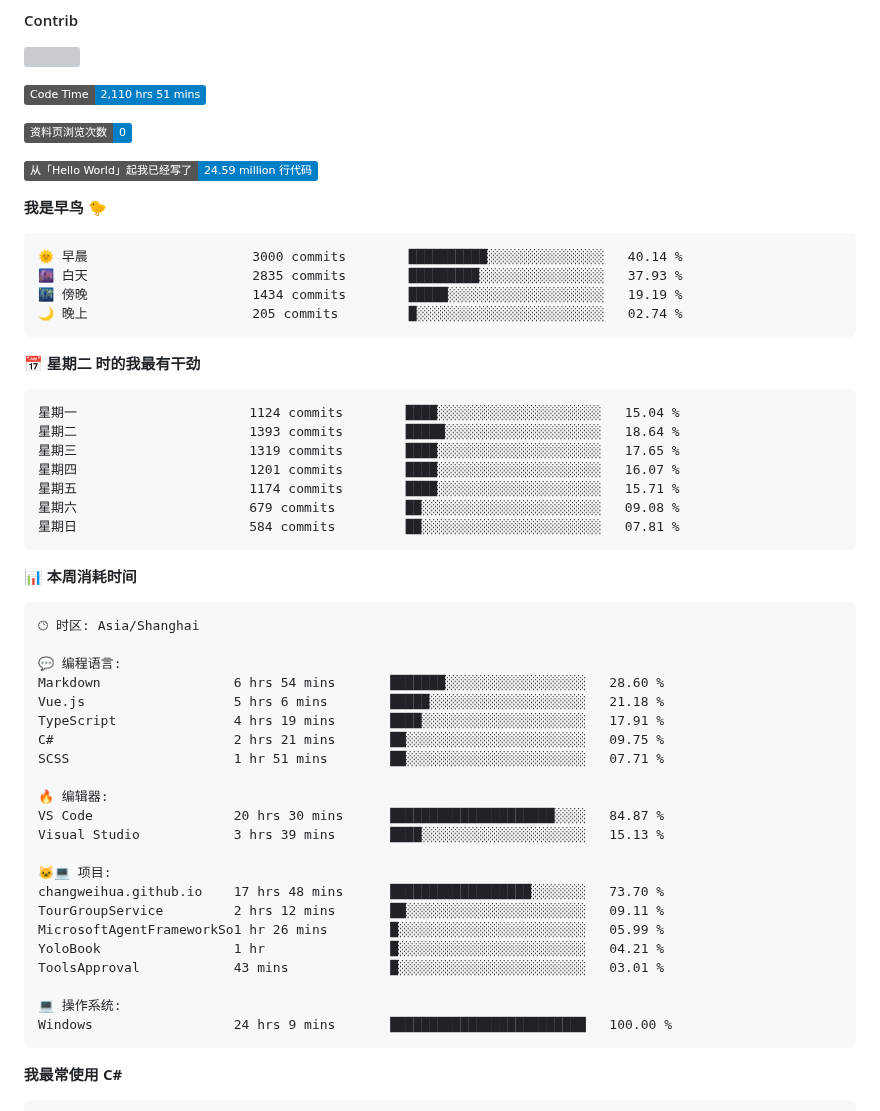
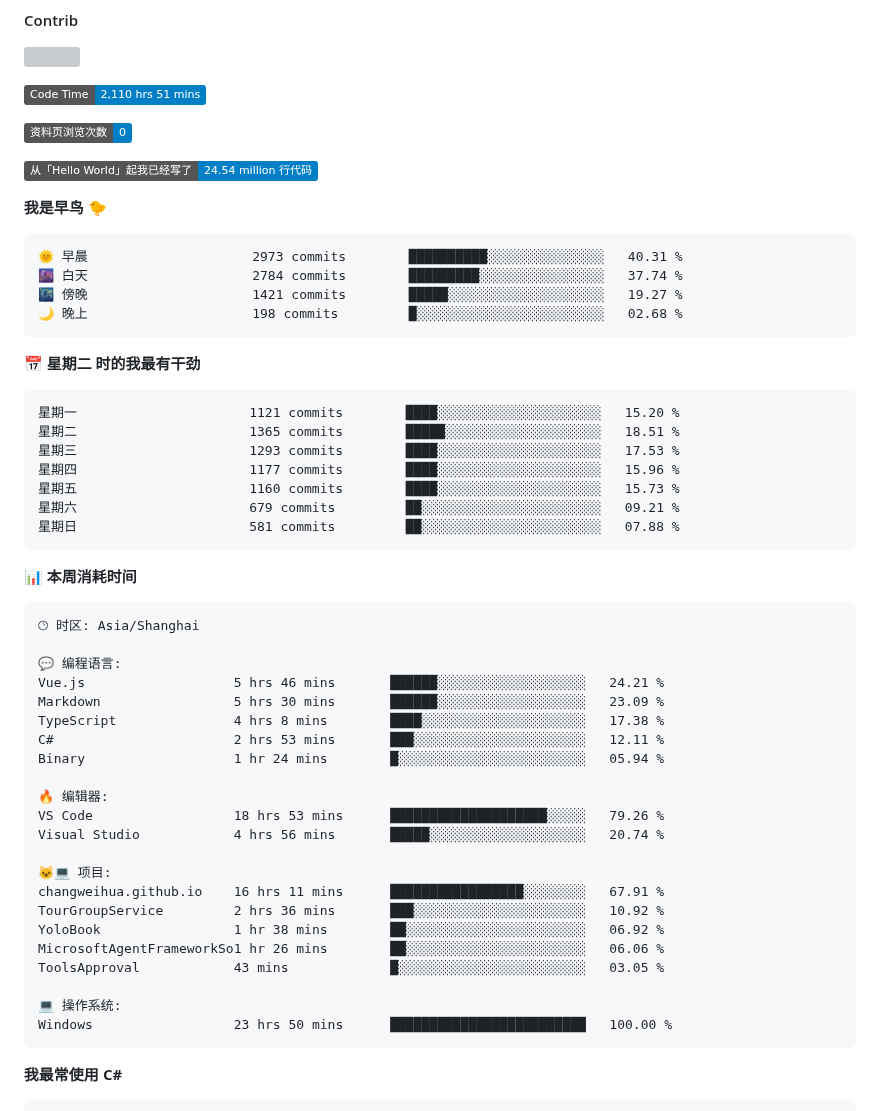
Before and after one commit to changweihua/changweihua, a Markdown page: README.md, the part around the change. Rendered like a GitHub page; badges without logos; grey boxes are pictures that could not be loaded.

Commit message:
Updated with Dev Metrics

````diff
--- a/README.md
+++ b/README.md
@@ -53,26 +53,26 @@ Binary                     6 hrs 23 mins   🟩🟩⬜⬜⬜⬜⬜⬜⬜⬜⬜
 
 ![Profile Views](http://img.shields.io/badge/%E8%B5%84%E6%96%99%E9%A1%B5%E6%B5%8F%E8%A7%88%E6%AC%A1%E6%95%B0-0-blue?style=flat)
 
-![Lines of code](https://img.shields.io/badge/%E4%BB%8E%E3%80%8CHello%20World%E3%80%8D%E8%B5%B7%E6%88%91%E5%B7%B2%E7%BB%8F%E5%86%99%E4%BA%86-24.59%20million%20%E8%A1%8C%E4%BB%A3%E7%A0%81-blue?style=flat)
+![Lines of code](https://img.shields.io/badge/%E4%BB%8E%E3%80%8CHello%20World%E3%80%8D%E8%B5%B7%E6%88%91%E5%B7%B2%E7%BB%8F%E5%86%99%E4%BA%86-24.54%20million%20%E8%A1%8C%E4%BB%A3%E7%A0%81-blue?style=flat)
 
 **我是早鸟 🐤**
 
 ```text
-🌞 早晨                     3000 commits        ██████████░░░░░░░░░░░░░░░   40.14 %
-🌆 白天                     2835 commits        █████████░░░░░░░░░░░░░░░░   37.93 %
-🌃 傍晚                     1434 commits        █████░░░░░░░░░░░░░░░░░░░░   19.19 %
-🌙 晚上                     205 commits         █░░░░░░░░░░░░░░░░░░░░░░░░   02.74 %
+🌞 早晨                     2973 commits        ██████████░░░░░░░░░░░░░░░   40.31 %
+🌆 白天                     2784 commits        █████████░░░░░░░░░░░░░░░░   37.74 %
+🌃 傍晚                     1421 commits        █████░░░░░░░░░░░░░░░░░░░░   19.27 %
+🌙 晚上                     198 commits         █░░░░░░░░░░░░░░░░░░░░░░░░   02.68 %
 ```
 📅 **星期二 时的我最有干劲**
 
 ```text
-星期一                      1124 commits        ████░░░░░░░░░░░░░░░░░░░░░   15.04 %
-星期二                      1393 commits        █████░░░░░░░░░░░░░░░░░░░░   18.64 %
-星期三                      1319 commits        ████░░░░░░░░░░░░░░░░░░░░░   17.65 %
-星期四                      1201 commits        ████░░░░░░░░░░░░░░░░░░░░░   16.07 %
-星期五                      1174 commits        ████░░░░░░░░░░░░░░░░░░░░░   15.71 %
-星期六                      679 commits         ██░░░░░░░░░░░░░░░░░░░░░░░   09.08 %
-星期日                      584 commits         ██░░░░░░░░░░░░░░░░░░░░░░░   07.81 %
+星期一                      1121 commits        ████░░░░░░░░░░░░░░░░░░░░░   15.20 %
+星期二                      1365 commits        █████░░░░░░░░░░░░░░░░░░░░   18.51 %
+星期三                      1293 commits        ████░░░░░░░░░░░░░░░░░░░░░   17.53 %
+星期四                      1177 commits        ████░░░░░░░░░░░░░░░░░░░░░   15.96 %
+星期五                      1160 commits        ████░░░░░░░░░░░░░░░░░░░░░   15.73 %
+星期六                      679 commits         ██░░░░░░░░░░░░░░░░░░░░░░░   09.21 %
+星期日                      581 commits         ██░░░░░░░░░░░░░░░░░░░░░░░   07.88 %
 ```
 
 
@@ -82,25 +82,25 @@ Binary                     6 hrs 23 mins   🟩🟩⬜⬜⬜⬜⬜⬜⬜⬜⬜
 🕑︎ 时区: Asia/Shanghai
 
 💬 编程语言:
-Markdown                 6 hrs 54 mins       ███████░░░░░░░░░░░░░░░░░░   28.60 %
-Vue.js                   5 hrs 6 mins        █████░░░░░░░░░░░░░░░░░░░░   21.18 %
-TypeScript               4 hrs 19 mins       ████░░░░░░░░░░░░░░░░░░░░░   17.91 %
-C#                       2 hrs 21 mins       ██░░░░░░░░░░░░░░░░░░░░░░░   09.75 %
-SCSS                     1 hr 51 mins        ██░░░░░░░░░░░░░░░░░░░░░░░   07.71 %
+Vue.js                   5 hrs 46 mins       ██████░░░░░░░░░░░░░░░░░░░   24.21 %
+Markdown                 5 hrs 30 mins       ██████░░░░░░░░░░░░░░░░░░░   23.09 %
+TypeScript               4 hrs 8 mins        ████░░░░░░░░░░░░░░░░░░░░░   17.38 %
+C#                       2 hrs 53 mins       ███░░░░░░░░░░░░░░░░░░░░░░   12.11 %
+Binary                   1 hr 24 mins        █░░░░░░░░░░░░░░░░░░░░░░░░   05.94 %
 
 🔥 编辑器:
-VS Code                  20 hrs 30 mins      █████████████████████░░░░   84.87 %
-Visual Studio            3 hrs 39 mins       ████░░░░░░░░░░░░░░░░░░░░░   15.13 %
+VS Code                  18 hrs 53 mins      ████████████████████░░░░░   79.26 %
+Visual Studio            4 hrs 56 mins       █████░░░░░░░░░░░░░░░░░░░░   20.74 %
 
 🐱‍💻 项目:
-changweihua.github.io    17 hrs 48 mins      ██████████████████░░░░░░░   73.70 %
-TourGroupService         2 hrs 12 mins       ██░░░░░░░░░░░░░░░░░░░░░░░   09.11 %
-MicrosoftAgentFrameworkSo1 hr 26 mins        █░░░░░░░░░░░░░░░░░░░░░░░░   05.99 %
-YoloBook                 1 hr                █░░░░░░░░░░░░░░░░░░░░░░░░   04.21 %
-ToolsApproval            43 mins             █░░░░░░░░░░░░░░░░░░░░░░░░   03.01 %
+changweihua.github.io    16 hrs 11 mins      █████████████████░░░░░░░░   67.91 %
+TourGroupService         2 hrs 36 mins       ███░░░░░░░░░░░░░░░░░░░░░░   10.92 %
+YoloBook                 1 hr 38 mins        ██░░░░░░░░░░░░░░░░░░░░░░░   06.92 %
+MicrosoftAgentFrameworkSo1 hr 26 mins        ██░░░░░░░░░░░░░░░░░░░░░░░   06.06 %
+ToolsApproval            43 mins             █░░░░░░░░░░░░░░░░░░░░░░░░   03.05 %
 
 💻 操作系统:
-Windows                  24 hrs 9 mins       █████████████████████████   100.00 %
+Windows                  23 hrs 50 mins      █████████████████████████   100.00 %
 ```
 
 **我最常使用 C#**
````
